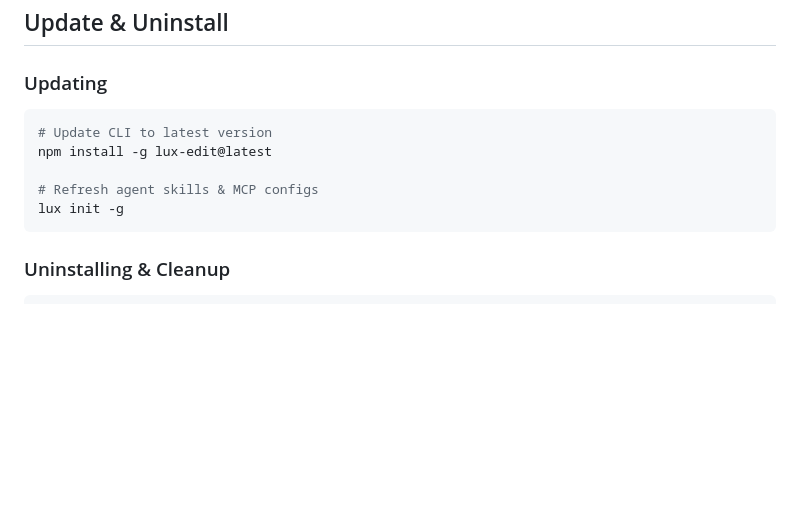
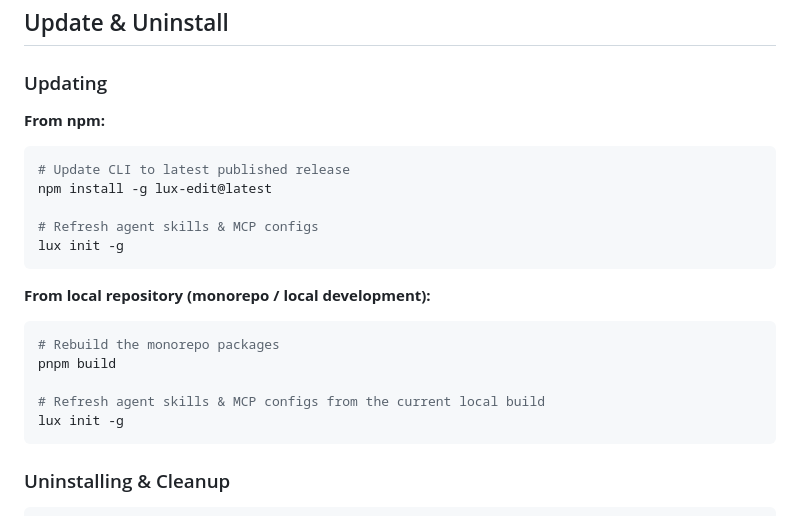
Before and after one commit to David-Sat/lux-edit, a Markdown page: README.md, the part around the change. GitHub-like rendering; blank space fills up the shorter version.

Commit message:
docs: add local development update instructions

````diff
--- a/README.md
+++ b/README.md
@@ -123,11 +123,21 @@ claude mcp add lux -- lux mcp
 
 ### Updating
 
+**From npm:**
 ```bash
-# Update CLI to latest version
+# Update CLI to latest published release
 npm install -g lux-edit@latest
 
 # Refresh agent skills & MCP configs
+lux init -g
+```
+
+**From local repository (monorepo / local development):**
+```bash
+# Rebuild the monorepo packages
+pnpm build
+
+# Refresh agent skills & MCP configs from the current local build
 lux init -g
 ```
 
````
Also changed, not shown: packages/cli/README.md (+11 -1 lines).
